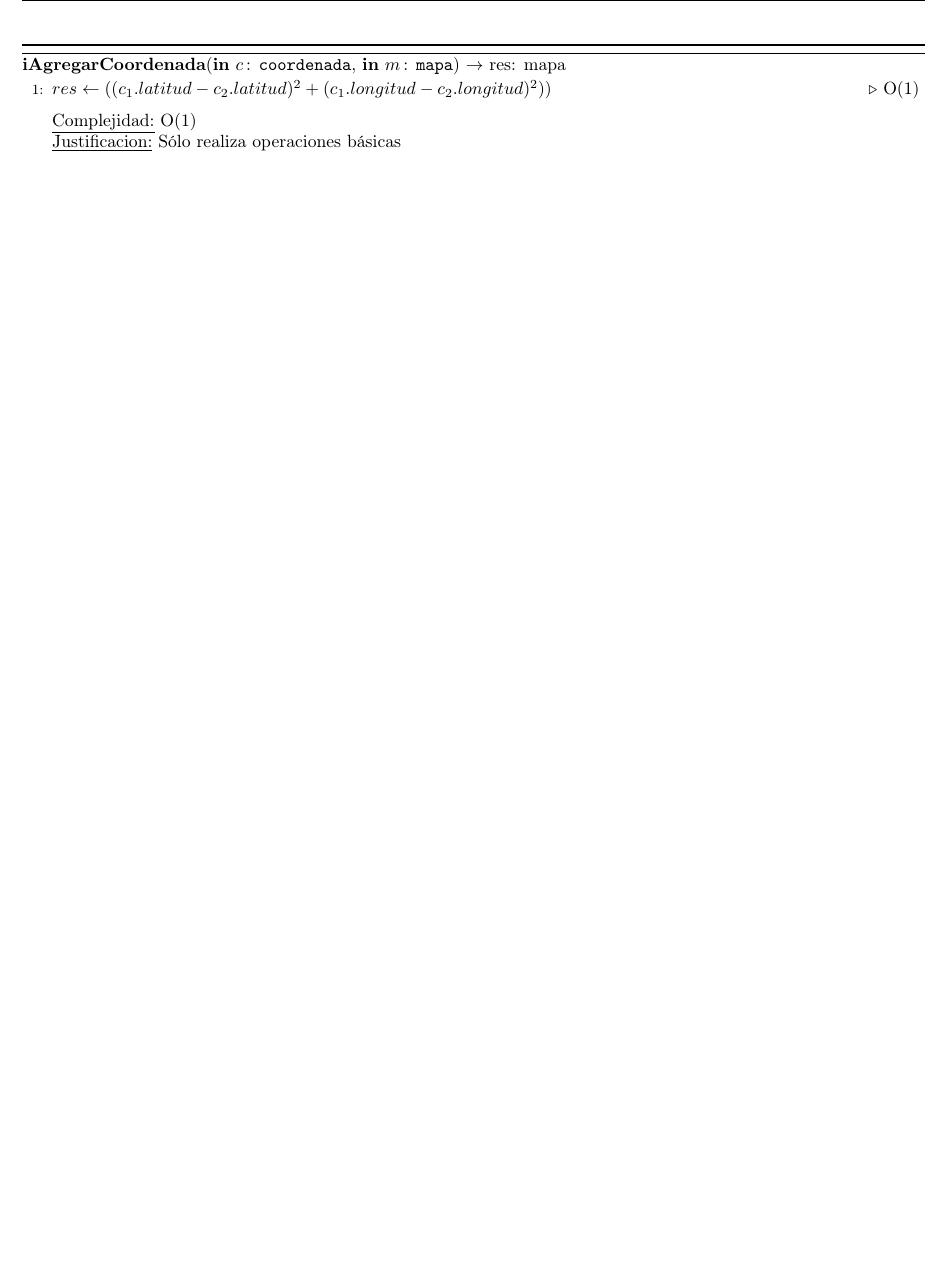
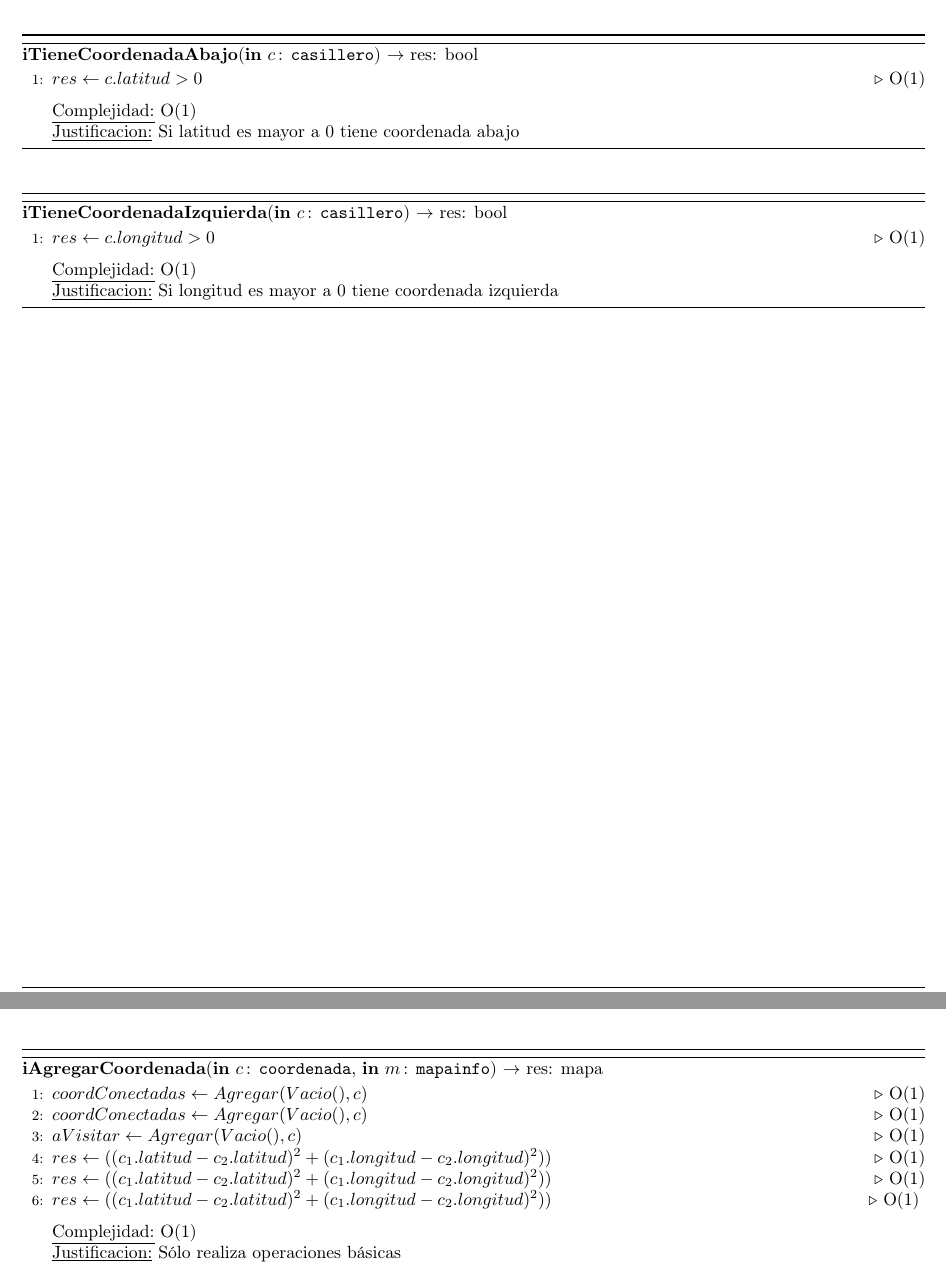
Before and after one commit to burzak/aed2-tp2, a LaTeX document (main.tex, which reads coordenada.tex, mapa.tex): part of page 7 of 10 before the commit and two parts of pages 6 and 8 of 11 after it, the two joined at a grey line, cut at the place of the change, the shorter picture padded with empty space. Compiled offline with pdfLaTeX; a LaTeX package or settings file that is missing is left out.

Commit message:
commit incompleto y sin sentido

```diff
--- a/coordenada.tex
+++ b/coordenada.tex
@@ -133,4 +145,24 @@ Vale para todo par de natruales
 	\end{algorithmic}
 \end{algorithm}
 
+\begin{algorithm}[H]{\textbf{iTieneCoordenadaAbajo}(\In {c}{casillero}) $\to$ res: bool}
+	\begin{algorithmic}[1]
+		\State $res \gets c.latitud > 0$ \Comment O(1)
+
+		\medskip
+		\Statex \underline{Complejidad:} O(1)
+			\Statex \underline{Justificacion:} Si latitud es mayor a 0 tiene coordenada abajo
+	\end{algorithmic}
+\end{algorithm}
+
+\begin{algorithm}[H]{\textbf{iTieneCoordenadaIzquierda}(\In {c}{casillero}) $\to$ res: bool}
+	\begin{algorithmic}[1]
+		\State $res \gets c.longitud > 0$ \Comment O(1)
+
+		\medskip
+		\Statex \underline{Complejidad:} O(1)
+			\Statex \underline{Justificacion:} Si longitud es mayor a 0 tiene coordenada izquierda
+	\end{algorithmic}
+\end{algorithm}
+
 \end{Algoritmos}
--- a/mapa.tex
+++ b/mapa.tex
@@ -57,8 +66,13 @@ Vale para todo par de natruales
 	\end{algorithmic}
 \end{algorithm}
 
-\begin{algorithm}[H]{\textbf{iAgregarCoordenada}(\In {c}{coordenada}, \In {m}{mapa}) $\to$ res: mapa}
+\begin{algorithm}[H]{\textbf{iAgregarCoordenada}(\In {c}{coordenada}, \In {m}{mapainfo}) $\to$ res: mapa}
 	\begin{algorithmic}[1]
+		\State $coordConectadas \gets Agregar(Vacio(), c)$ \Comment O(1)
+		\State $coordConectadas \gets Agregar(Vacio(), c)$ \Comment O(1)
+		\State $aVisitar \gets Agregar(Vacio(), c)$ \Comment O(1)
+		\State $res \gets ((c_1.latitud - c_2.latitud)^{2} + (c_1.longitud  - c_2.longitud)^{2}))$ \Comment O(1)
+		\State $res \gets ((c_1.latitud - c_2.latitud)^{2} + (c_1.longitud  - c_2.longitud)^{2}))$ \Comment O(1)
 		\State $res \gets ((c_1.latitud - c_2.latitud)^{2} + (c_1.longitud  - c_2.longitud)^{2}))$ \Comment O(1)
 				\medskip
 		\Statex \underline{Complejidad:} O(1)
```
Also changed, not shown: coordenada.tex (12 more changed lines), mapa.tex (25 more changed lines).
